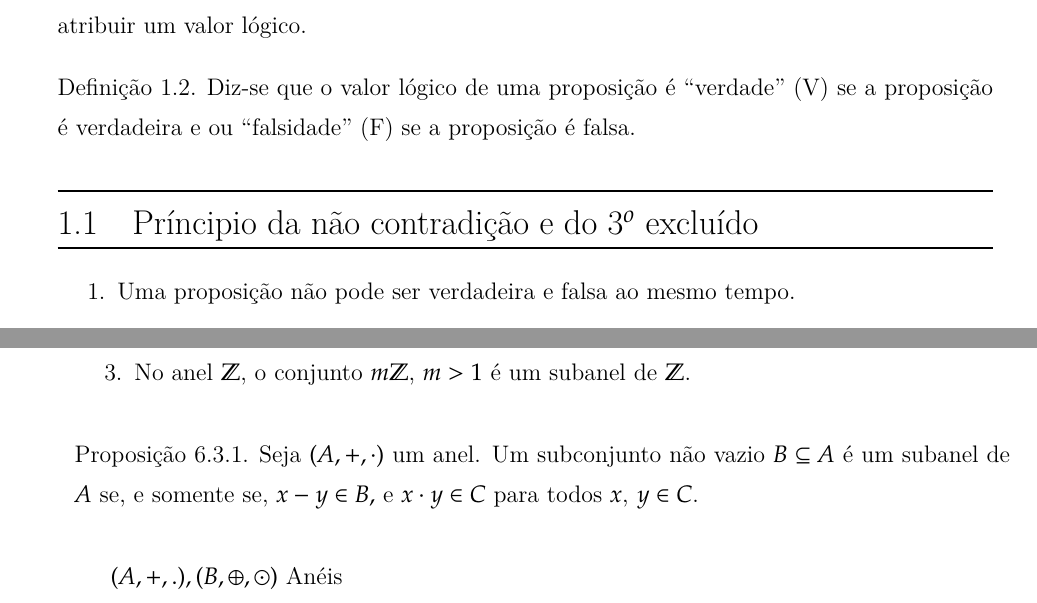
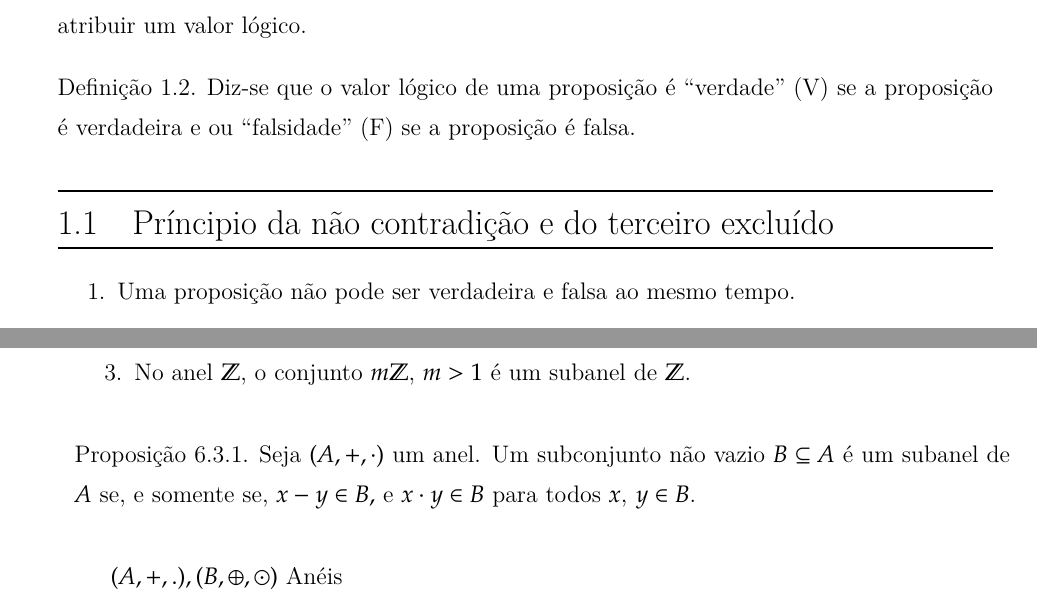
Before and after one commit to jfreitasunb/Algebra-1, a LaTeX book (Algebra_1.tex, which reads aneis.tex, teoria-de-conjuntos.tex): two parts of pages 11 and 60 of 79, joined at a grey line, cut so that both start at the same text. Compiled offline with XeLaTeX.

Commit message:
Correção de erros de digitação.

```diff
--- a/aneis.tex
+++ b/aneis.tex
@@ -232,7 +232,7 @@ Exemplos:
 \end{enumerate}
 
 \begin{proposicao}
-	Seja $(A,+,\cdot)$ um anel. Um subconjunto n{\~a}o vazio $B\subseteq A$ {\'e} um subanel de $A$ se, e somente se, $x - y \in B,$ e $x\cdot y \in C$ para todos $x$, $y\in C$.
+	Seja $(A,+,\cdot)$ um anel. Um subconjunto n{\~a}o vazio $B\subseteq A$ {\'e} um subanel de $A$ se, e somente se, $x - y \in B,$ e $x\cdot y \in B$ para todos $x$, $y\in B$.
 \end{proposicao}
 
 $(A,+,.),(B,\oplus,\odot)$ An{\'e}is\\
--- a/teoria-de-conjuntos.tex
+++ b/teoria-de-conjuntos.tex
@@ -13,8 +13,8 @@
 	Diz-se que o \textbf{valor l\'ogico} de uma proposi\c{c}\~ao \'e ``verdade'' (V) se a proposi\c{c}\~ao \'e verdadeira e ou ``falsidade'' (F) se a proposi\c{c}\~ao \'e falsa.
 \end{definicao}
 
-\section{Pr{\'\i}ncipio da n\~ao contradi\c{c}\~ao e do 3$^o$ exclu{\'\i}do} % (fold)
-\label{sec:pr{\'\i}ncipio_da_n\~ao_contradi\c{c}\~ao_e_do_3}
+\section{Pr{\'\i}ncipio da n\~ao contradi\c{c}\~ao e do terceiro exclu{\'\i}do} % (fold)
+\label{sec:principio_da_nao_contradicao_e_do_3}
 \begin{enumerate}
 	\item Uma proposi\c{c}\~ao n\~ao pode ser verdadeira e falsa ao mesmo tempo.
 	\item Toda proposi\c{c}\~ao ou \'e verdadeira ou \'e falsa, isto \'e, verifica-se sempre um destes casos e nunca um terceiro.
```
Also changed, not shown: Algebra_1.pdf, teoria-de-conjuntos.tex (2 more changed lines), 7 other files.
